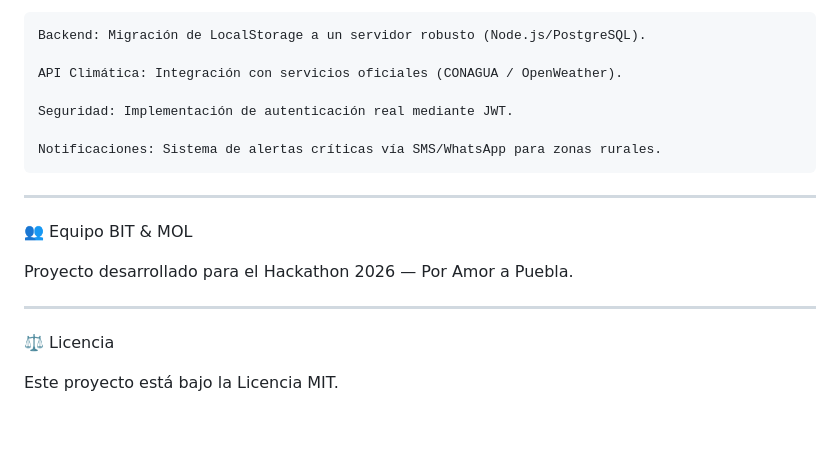
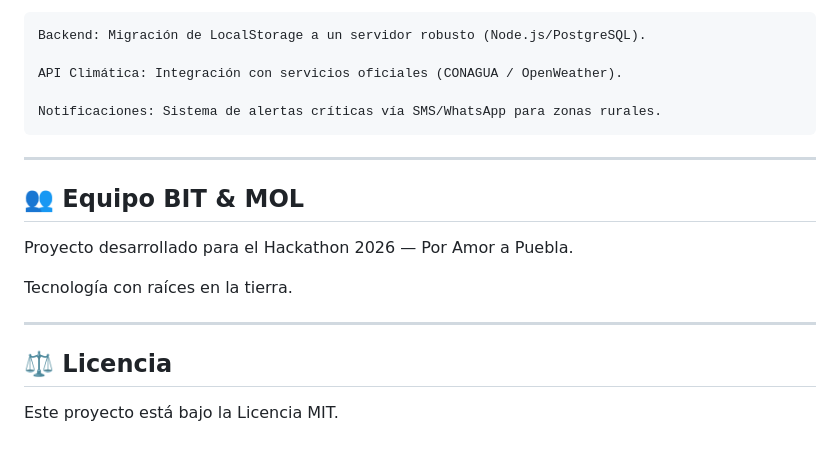
Before and after one commit to samuelkim358/AgroAlerta, a Markdown page: README.md, the part around one of its changes. GitHub-like rendering.

```diff
--- a/README.md
+++ b/README.md
@@ -59,18 +74,19 @@ Para escalar este prototipo a una solución real, se planean las siguientes mejo
 
     API Climática: Integración con servicios oficiales (CONAGUA / OpenWeather).
 
-    Seguridad: Implementación de autenticación real mediante JWT.
+    Notificaciones: Sistema de alertas críticas vía SMS/WhatsApp para zonas rurales.
 
-    Notificaciones: Sistema de alertas críticas vía SMS/WhatsApp para zonas rurales.
 
 ---
 
-👥 Equipo BIT & MOL
+## 👥 Equipo BIT & MOL
 
 Proyecto desarrollado para el Hackathon 2026 — Por Amor a Puebla.
 
+Tecnología con raíces en la tierra.
+
 ---
 
-⚖️ Licencia
+## ⚖️ Licencia
 
 Este proyecto está bajo la Licencia MIT.
```
Also changed, not shown: other parts of README.md (+39 -24 lines).
